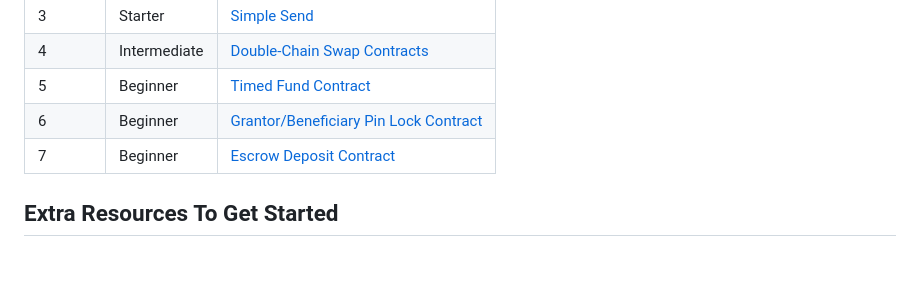
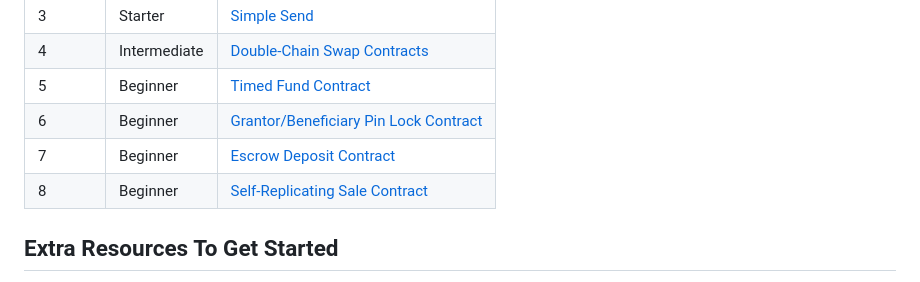
Before and after one commit to ergoplatform/ergoscript-by-example, a Markdown page: README.md, the part around the change. Rendered like a GitHub page.

Commit message:
Self-replicating token sale

```diff
--- a/README.md
+++ b/README.md
@@ -26,6 +26,7 @@ For an overarching summary of how everything in this repo works, please referenc
 | 5 | Beginner | [Timed Fund Contract](timedFund.md) |
 | 6 | Beginner | [Grantor/Beneficiary Pin Lock Contract](grantorBeneficiaryPinLock.md) |
 | 7 | Beginner | [Escrow Deposit Contract](escrowDepositContract.md) |
+| 8 | Beginner | [Self-Replicating Sale Contract](selfReplicatingTokenSale.md) |
 
 
 ## Extra Resources To Get Started
```
Also changed, not shown: selfReplicatingTokenSale.md (added, +184 -0 lines), Resources/replicate-salebox.png (added).
